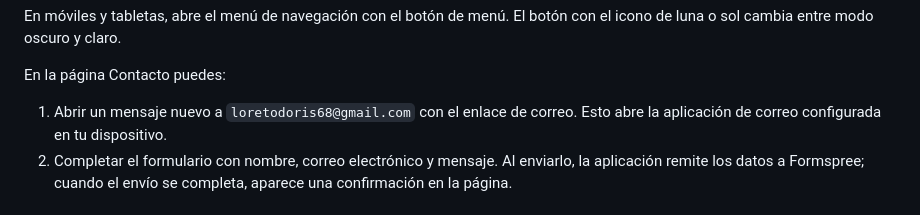
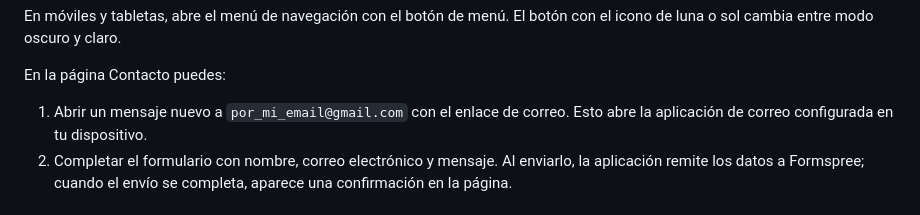
Before and after one commit to dorisguerra68/El_portafolio, a Markdown page: README.md, the part around the change. Drawn GitHub-style.

Commit message:
Update contact email in README.md

```diff
--- a/README.md
+++ b/README.md
@@ -92,7 +92,7 @@ botón con el icono de luna o sol cambia entre modo oscuro y claro.
 
 En la página Contacto puedes:
 
-1. Abrir un mensaje nuevo a `loretodoris68@gmail.com` con el enlace de correo.
+1. Abrir un mensaje nuevo a `por_mi_email@gmail.com` con el enlace de correo.
    Esto abre la aplicación de correo configurada en tu dispositivo.
 2. Completar el formulario con nombre, correo electrónico y mensaje. Al enviarlo,
    la aplicación remite los datos a Formspree; cuando el envío se completa,
```
